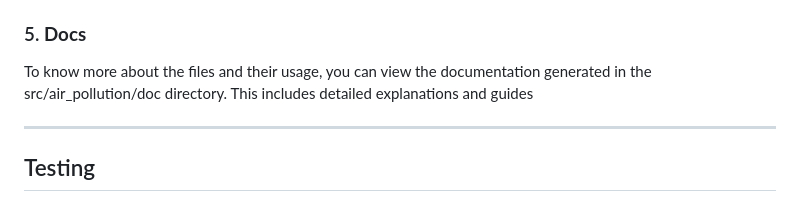
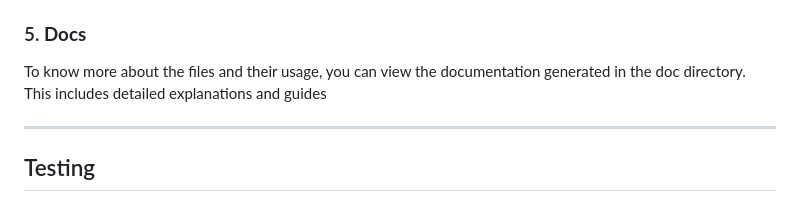
Before and after one commit to Mariamhsein2001/mlops_project_mariam_fatima, a Markdown page: README.md, the part around one of its changes. Drawn GitHub-style.

```diff
--- a/README.md
+++ b/README.md
@@ -171,7 +172,7 @@ GitHub Actions for:
 - Type Checking (`mypy`).
 
 ### 5. **Docs**
-To know more about the files and their usage, you can view the documentation generated in the src/air_pollution/doc directory. This includes detailed explanations and guides
+To know more about the files and their usage, you can view the documentation generated in the doc directory. This includes detailed explanations and guides
 
 ---
 
```
Also changed, not shown: other parts of README.md (+1 -0 lines).
